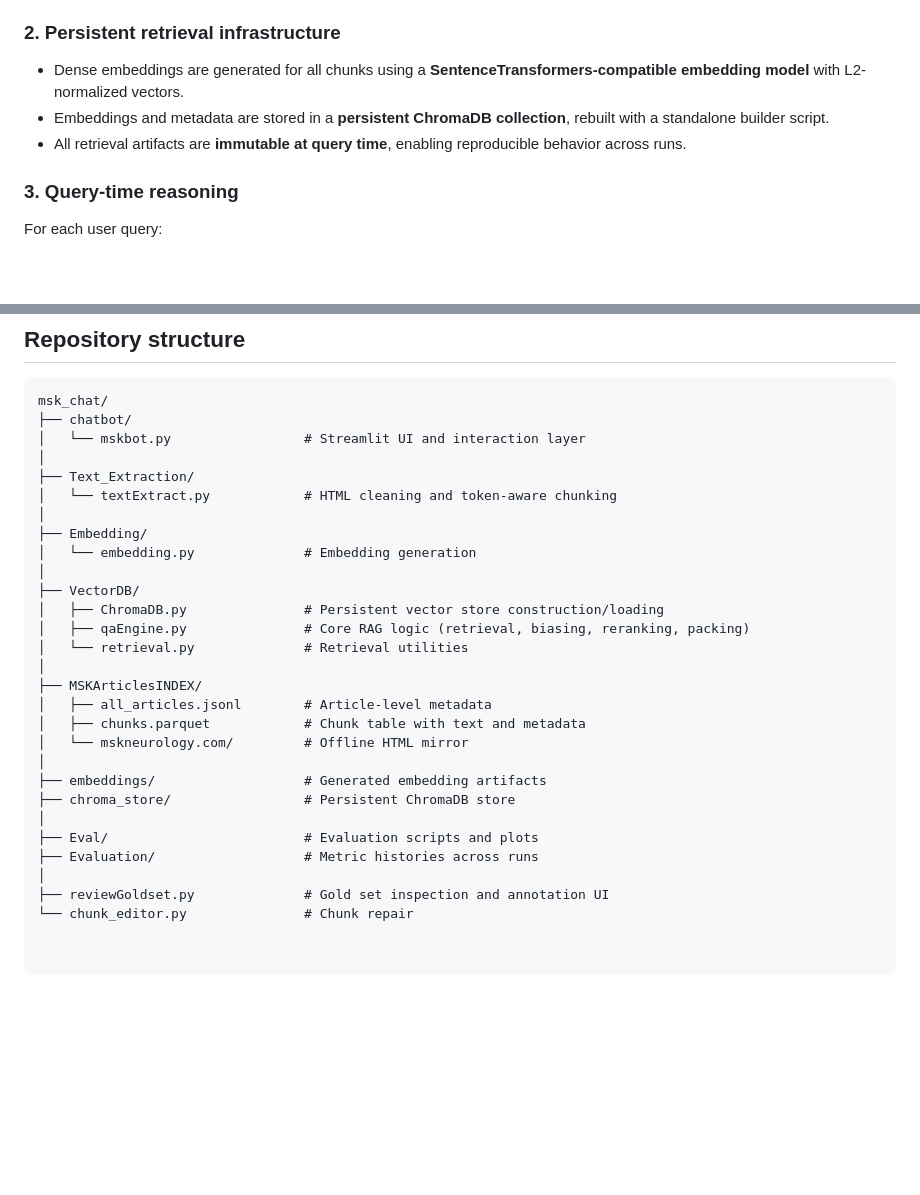
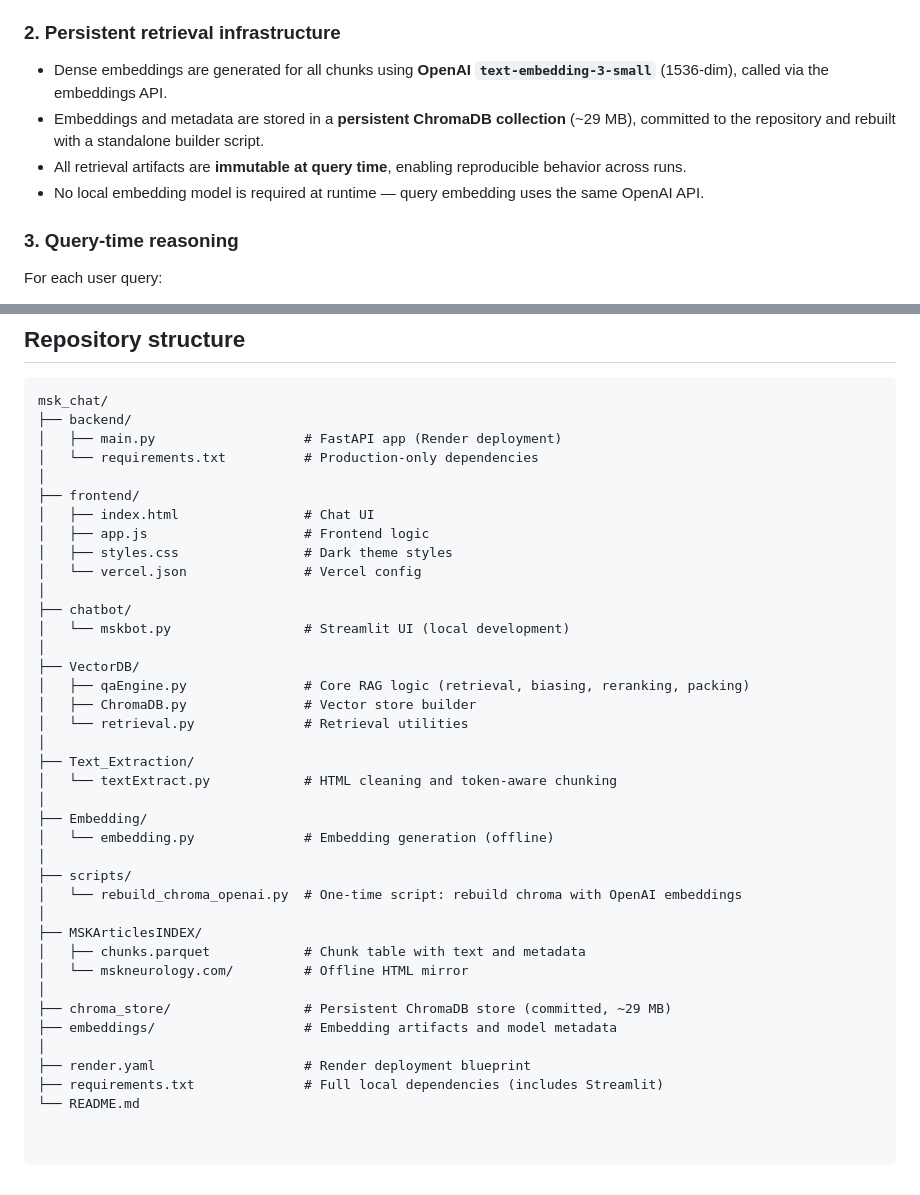
Before and after one commit to Deepak-DCB/MSK_RAG_Chatbot, a Markdown page: README.md, 2 parts joined by grey strips. GitHub-like rendering; blank space fills up the shorter version.

````diff
--- a/README.md
+++ b/README.md
@@ -46,9 +46,10 @@ The system is structured as a **three-stage pipeline**: offline corpus processin
 
 ### 2. Persistent retrieval infrastructure
 
-- Dense embeddings are generated for all chunks using a **SentenceTransformers-compatible embedding model** with L2-normalized vectors.
-- Embeddings and metadata are stored in a **persistent ChromaDB collection**, rebuilt with a standalone builder script.
+- Dense embeddings are generated for all chunks using **OpenAI `text-embedding-3-small`** (1536-dim), called via the embeddings API.
+- Embeddings and metadata are stored in a **persistent ChromaDB collection** (~29 MB), committed to the repository and rebuilt with a standalone builder script.
 - All retrieval artifacts are **immutable at query time**, enabling reproducible behavior across runs.
+- No local embedding model is required at runtime — query embedding uses the same OpenAI API.
 
 ### 3. Query-time reasoning
 
@@ -142,30 +155,40 @@ The demo is intended to illustrate:
 
 ```text
 msk_chat/
+├── backend/
+│   ├── main.py                   # FastAPI app (Render deployment)
+│   └── requirements.txt          # Production-only dependencies
+│
+├── frontend/
+│   ├── index.html                # Chat UI
+│   ├── app.js                    # Frontend logic
+│   ├── styles.css                # Dark theme styles
+│   └── vercel.json               # Vercel config
+│
 ├── chatbot/
-│   └── mskbot.py                 # Streamlit UI and interaction layer
+│   └── mskbot.py                 # Streamlit UI (local development)
+│
+├── VectorDB/
+│   ├── qaEngine.py               # Core RAG logic (retrieval, biasing, reranking, packing)
+│   ├── ChromaDB.py               # Vector store builder
+│   └── retrieval.py              # Retrieval utilities
 │
 ├── Text_Extraction/
 │   └── textExtract.py            # HTML cleaning and token-aware chunking
 │
 ├── Embedding/
-│   └── embedding.py              # Embedding generation
+│   └── embedding.py              # Embedding generation (offline)
 │
-├── VectorDB/
-│   ├── ChromaDB.py               # Persistent vector store construction/loading
-│   ├── qaEngine.py               # Core RAG logic (retrieval, biasing, reranking, packing)
-│   └── retrieval.py              # Retrieval utilities
+├── scripts/
+│   └── rebuild_chroma_openai.py  # One-time script: rebuild chroma with OpenAI embeddings
 │
 ├── MSKArticlesINDEX/
-│   ├── all_articles.jsonl        # Article-level metadata
 │   ├── chunks.parquet            # Chunk table with text and metadata
 │   └── mskneurology.com/         # Offline HTML mirror
 │
-├── embeddings/                   # Generated embedding artifacts
-├── chroma_store/                 # Persistent ChromaDB store
+├── chroma_store/                 # Persistent ChromaDB store (committed, ~29 MB)
+├── embeddings/                   # Embedding artifacts and model metadata
 │
-├── Eval/                         # Evaluation scripts and plots
-├── Evaluation/                   # Metric histories across runs
-│
-├── reviewGoldset.py              # Gold set inspection and annotation UI
-└── chunk_editor.py               # Chunk repair
+├── render.yaml                   # Render deployment blueprint
+├── requirements.txt              # Full local dependencies (includes Streamlit)
+└── README.md
````
Also changed, not shown: other parts of README.md (+48 -36 lines).
